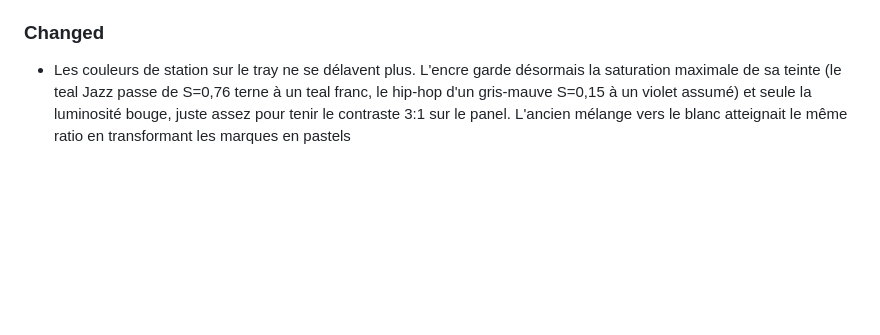
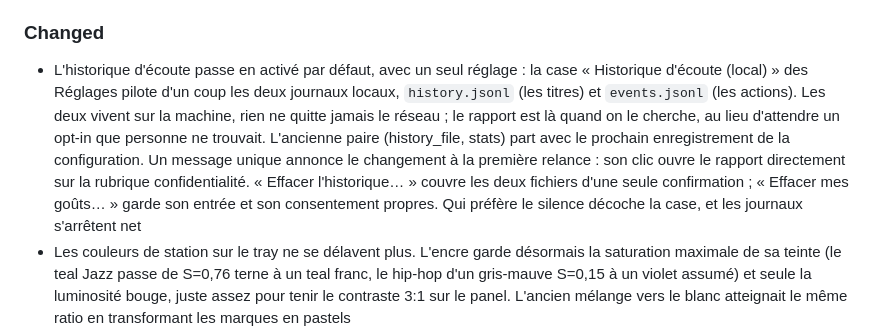
Before and after one commit to PLNech/fipindicateur, a Markdown page: CHANGELOG.md, the part around the change. Drawn GitHub-style; blank space fills up the shorter version.

```diff
--- a/CHANGELOG.md
+++ b/CHANGELOG.md
@@ -27,6 +27,18 @@
   tray plus de deux secondes
 
 ### Changed
+- L'historique d'écoute passe en activé par défaut, avec un seul réglage : la
+  case « Historique d'écoute (local) » des Réglages pilote d'un coup les deux
+  journaux locaux, `history.jsonl` (les titres) et `events.jsonl` (les
+  actions). Les deux vivent sur la machine, rien ne quitte jamais le réseau ;
+  le rapport est là quand on le cherche, au lieu d'attendre un opt-in que
+  personne ne trouvait. L'ancienne paire (history_file, stats) part avec le
+  prochain enregistrement de la configuration. Un message unique annonce le
+  changement à la première relance : son clic ouvre le rapport directement sur
+  la rubrique confidentialité. « Effacer l'historique… » couvre les deux
+  fichiers d'une seule confirmation ; « Effacer mes goûts… » garde son entrée
+  et son consentement propres. Qui préfère le silence décoche la case, et les
+  journaux s'arrêtent net
 - Les couleurs de station sur le tray ne se délavent plus. L'encre garde
   désormais la saturation maximale de sa teinte (le teal Jazz passe de
   S=0,76 terne à un teal franc, le hip-hop d'un gris-mauve S=0,15 à un
```
Also changed, not shown: CLAUDE.md (+14 -7 lines).
